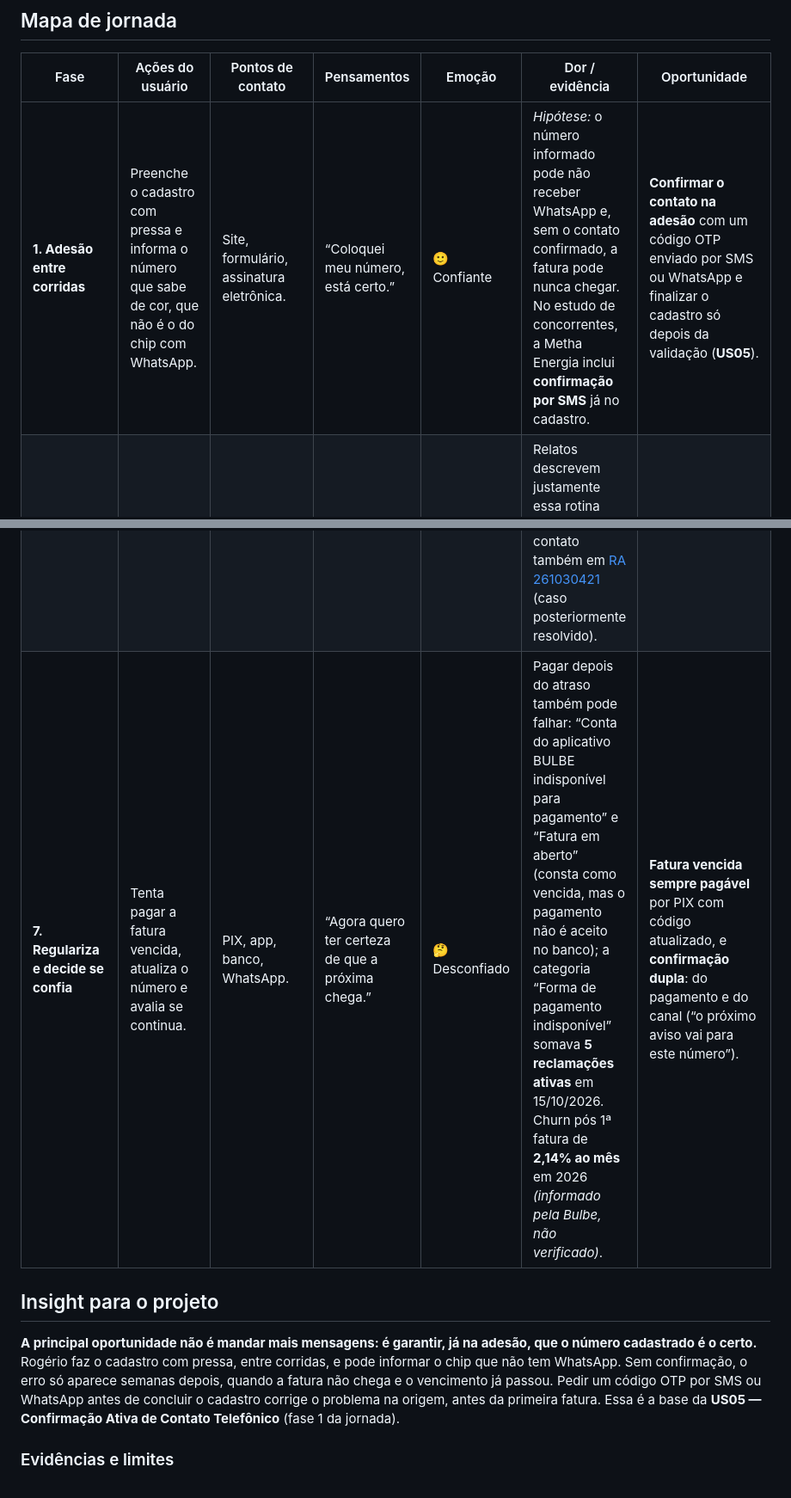
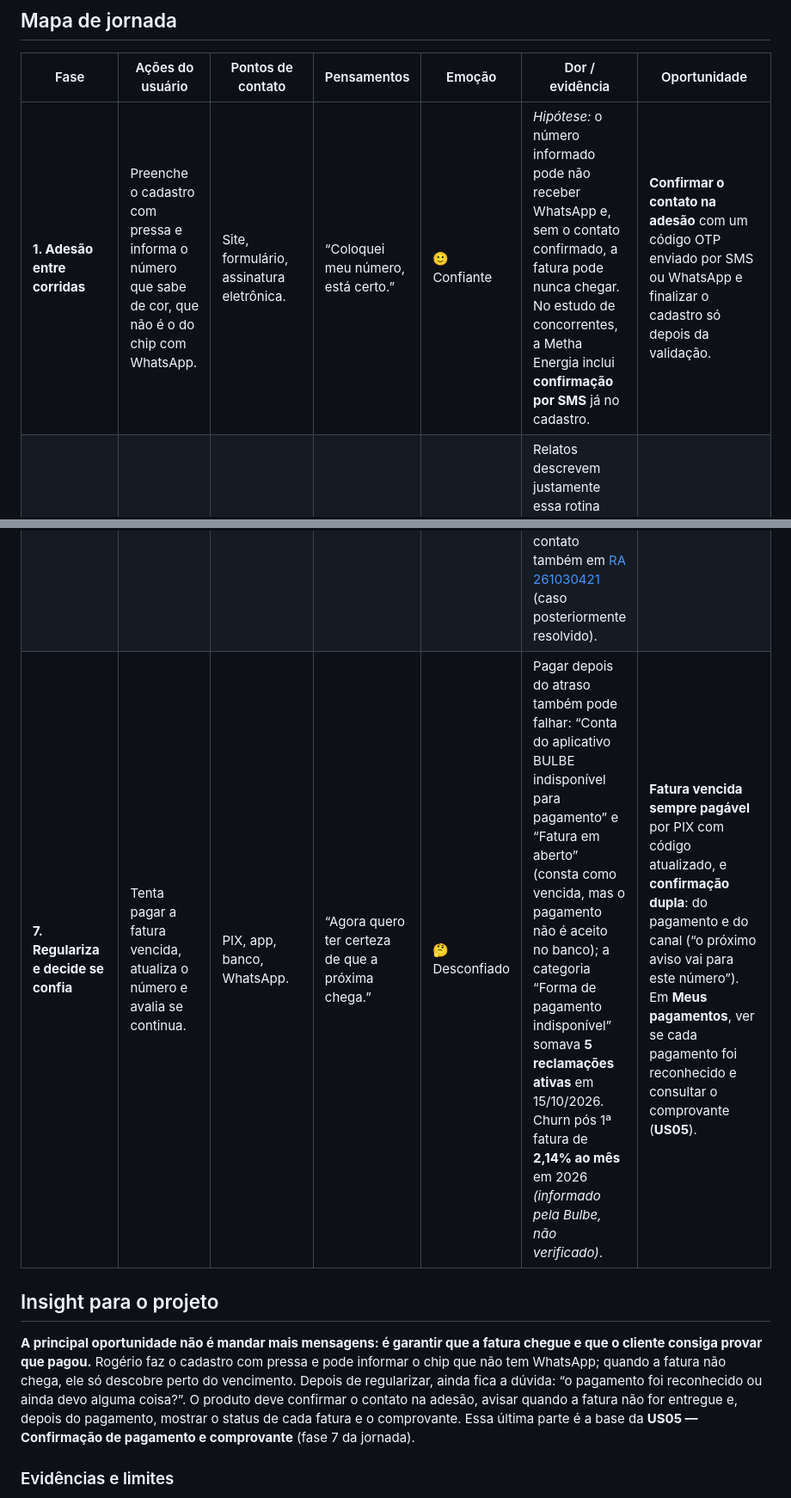
Before and after one commit to joaocandd/202602-projeto1-a-10, a Markdown page: docs/wireframes/jornada5.md, 2 parts joined by grey strips. Shown at 86% size. GitHub-like rendering.

```diff
--- a/docs/wireframes/jornada5.md
+++ b/docs/wireframes/jornada5.md
@@ -20,17 +20,17 @@
 
 | Fase | Ações do usuário | Pontos de contato | Pensamentos | Emoção | Dor / evidência | Oportunidade |
 | --- | --- | --- | --- | --- | --- | --- |
-| **1. Adesão entre corridas** | Preenche o cadastro com pressa e informa o número que sabe de cor, que não é o do chip com WhatsApp. | Site, formulário, assinatura eletrônica. | “Coloquei meu número, está certo.” | 🙂 Confiante | *Hipótese:* o número informado pode não receber WhatsApp e, sem o contato confirmado, a fatura pode nunca chegar. No estudo de concorrentes, a Metha Energia inclui **confirmação por SMS** já no cadastro. | **Confirmar o contato na adesão** com um código OTP enviado por SMS ou WhatsApp e finalizar o cadastro só depois da validação (**US05**). |
+| **1. Adesão entre corridas** | Preenche o cadastro com pressa e informa o número que sabe de cor, que não é o do chip com WhatsApp. | Site, formulário, assinatura eletrônica. | “Coloquei meu número, está certo.” | 🙂 Confiante | *Hipótese:* o número informado pode não receber WhatsApp e, sem o contato confirmado, a fatura pode nunca chegar. No estudo de concorrentes, a Metha Energia inclui **confirmação por SMS** já no cadastro. | **Confirmar o contato na adesão** com um código OTP enviado por SMS ou WhatsApp e finalizar o cadastro só depois da validação. |
 | **2. Rotina mensal** | Já conectado, se acostuma a receber a conta perto da mesma data todo mês e paga por PIX. | WhatsApp, app do banco. | “Todo mês chega, não preciso me preocupar.” | 😌 Tranquilo | Relatos descrevem justamente essa rotina antes da falha: em “Fatura não chegou”, o cliente diz que tinha retorno positivo e recebia a fatura todo fim de mês; em “Fatura não foi gerada”, as faturas costumavam vencer no mesmo dia de cada mês. | **Calendário da fatura**: informar a data prevista de emissão de cada mês, para que o cliente saiba quando esperar a conta. |
 | **3. A fatura do mês não chega** | A fatura não chega pelo WhatsApp e também não aparece no app. Quando chega, o PDF não baixa por falta de memória ou de internet. | WhatsApp, app, e-mail não lido. | (não percebe nada nos primeiros dias) | 😶 Sem saber | Cerca de **20% das mensagens de WhatsApp falham** *(informado pela Bulbe, não verificado; período e critério não informados)*. Relatos como “Atraso no envio da fatura”, “Fatura não chegou” e “Fatura não foi gerada” mostram falhas tanto no envio quanto na emissão. | **Monitorar emissão e entrega de cada fatura** e, em caso de falha, reenviar por SMS com valor, vencimento e **PIX copia e cola em texto**, sem depender do PDF. |
 | **4. O vencimento se aproxima** | Percebe tarde que a conta não veio; procura no WhatsApp e no app e não encontra. | WhatsApp, app. | “Cadê a conta? Se eu atrasar, vão cortar minha luz?” | 😟 Preocupado | Em “Fatura de Maio não recebida e receio de corte de energia” (24/05/2026), o cliente relata que a fatura também não estava no app; “Cadê a fatura do mês de abril?” e “Não envio da fatura da Cemig em tempo hábil para pagamento” descrevem a mesma busca antes do vencimento. | **Aviso proativo de atraso na emissão** (“sua fatura deste mês ainda não foi emitida; nova data prevista: …”) e alerta interno de fatura não entregue antes do vencimento. |
 | **5. O vencimento passa** | Sem a conta em mãos, não consegue pagar e recebe depois um aviso de atraso. | SMS, ligação, e-mail. | “Atraso? Eu nem recebi a conta!” | 😠 Indignado | Em 15/10/2026, a categoria “Atraso na entrega” somava **10 reclamações ativas**. Falta de fatura também relatada em [RA 258725025](https://www.reclameaqui.com.br/bulbe-energia/bulbe-nao-emite-fatura-e-contato-via-telefone-e-whatsapp-nao-resolve-o-problema_DsQGgdYEXSud5HYc/). | **Aviso de atraso que reconhece a falha de entrega**, com fatura e PIX na mesma mensagem. A política de multa nesses casos é *hipótese, a validar com a Bulbe*. |
 | **6. Tenta falar com o suporte** | Manda mensagem e liga entre corridas, não consegue resolver e perde corridas esperando. | WhatsApp do atendimento, telefone, e-mail. | “Não posso ficar parado esperando resposta.” | 😤 Frustrado | “Não me respondem e não enviam a fatura do mês para o pagamento”, “Não recebi a fatura do mês de Abril” (contato por e-mail sem resposta) e “Pior feedback” (sem segunda via no app e sem resposta) unem fatura ausente e atendimento sem retorno. Dificuldade de contato também em [RA 261030421](https://www.reclameaqui.com.br/bulbe-energia/nao-consigo-contato-com-a-bullbe-por-telefone-ou-zap_YgrW-J4gWwD-ZSWE/) (caso posteriormente resolvido). | **Autoatendimento "Minha fatura não chegou"**: confirma a identidade, reenvia a fatura e atualiza o número, com **retorno agendado** no horário que o cliente escolher. |
-| **7. Regulariza e decide se confia** | Tenta pagar a fatura vencida, atualiza o número e avalia se continua. | PIX, app, banco, WhatsApp. | “Agora quero ter certeza de que a próxima chega.” | 🤔 Desconfiado | Pagar depois do atraso também pode falhar: “Conta do aplicativo BULBE indisponível para pagamento” e “Fatura em aberto” (consta como vencida, mas o pagamento não é aceito no banco); a categoria “Forma de pagamento indisponível” somava **5 reclamações ativas** em 15/10/2026. Churn pós 1ª fatura de **2,14% ao mês** em 2026 *(informado pela Bulbe, não verificado)*. | **Fatura vencida sempre pagável** por PIX com código atualizado, e **confirmação dupla**: do pagamento e do canal (“o próximo aviso vai para este número”). |
+| **7. Regulariza e decide se confia** | Tenta pagar a fatura vencida, atualiza o número e avalia se continua. | PIX, app, banco, WhatsApp. | “Agora quero ter certeza de que a próxima chega.” | 🤔 Desconfiado | Pagar depois do atraso também pode falhar: “Conta do aplicativo BULBE indisponível para pagamento” e “Fatura em aberto” (consta como vencida, mas o pagamento não é aceito no banco); a categoria “Forma de pagamento indisponível” somava **5 reclamações ativas** em 15/10/2026. Churn pós 1ª fatura de **2,14% ao mês** em 2026 *(informado pela Bulbe, não verificado)*. | **Fatura vencida sempre pagável** por PIX com código atualizado, e **confirmação dupla**: do pagamento e do canal (“o próximo aviso vai para este número”). Em **Meus pagamentos**, ver se cada pagamento foi reconhecido e consultar o comprovante (**US05**). |
 
 ## Insight para o projeto
 
-**A principal oportunidade não é mandar mais mensagens: é garantir, já na adesão, que o número cadastrado é o certo.** Rogério faz o cadastro com pressa, entre corridas, e pode informar o chip que não tem WhatsApp. Sem confirmação, o erro só aparece semanas depois, quando a fatura não chega e o vencimento já passou. Pedir um código OTP por SMS ou WhatsApp antes de concluir o cadastro corrige o problema na origem, antes da primeira fatura. Essa é a base da **US05 — Confirmação Ativa de Contato Telefônico** (fase 1 da jornada).
+**A principal oportunidade não é mandar mais mensagens: é garantir que a fatura chegue e que o cliente consiga provar que pagou.** Rogério faz o cadastro com pressa e pode informar o chip que não tem WhatsApp; quando a fatura não chega, ele só descobre perto do vencimento. Depois de regularizar, ainda fica a dúvida: “o pagamento foi reconhecido ou ainda devo alguma coisa?”. O produto deve confirmar o contato na adesão, avisar quando a fatura não for entregue e, depois do pagamento, mostrar o status de cada fatura e o comprovante. Essa última parte é a base da **US05 — Confirmação de pagamento e comprovante** (fase 7 da jornada).
 
 ### Evidências e limites
 
```
Also changed, not shown: docs/personas/persona5.md (+2 -2 lines), docs/wireframes/user-stories.md (+9 -5 lines).
